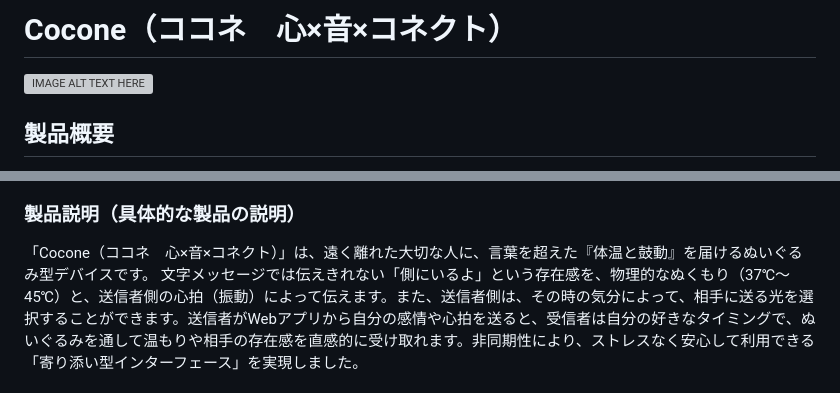
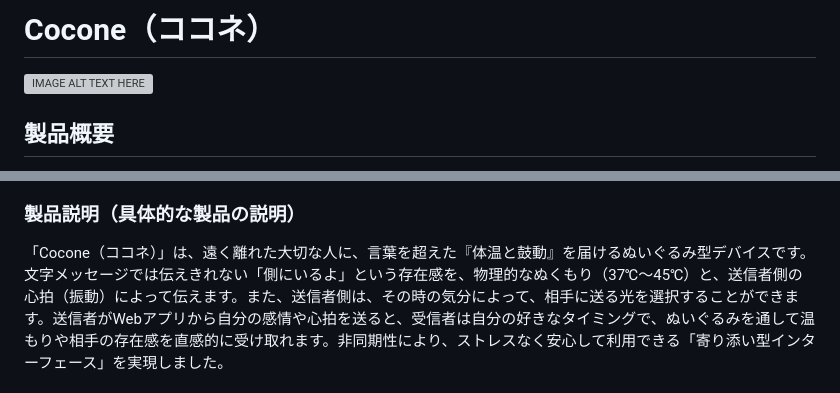
Before and after one commit to jphacks/ng_2612, a Markdown page: README.md, 2 parts joined by grey strips. Rendered like a GitHub page; grey boxes are pictures that could not be loaded.

Commit message:
Revise product name in README.md
Updated product name in README and removed redundant wording.

```diff
--- a/README.md
+++ b/README.md
@@ -1,4 +1,4 @@
-# Cocone（ココネ　心×音×コネクト）
+# Cocone（ココネ）
 
 [![IMAGE ALT TEXT HERE](https://jphacks.com/wp-content/uploads/2026/07/IMG_5316.png)](https://www.youtube.com/watch?v=piaNsc6ilBI)
 
@@ -11,7 +11,7 @@
 どれほどメッセージを重ねても「画面越し」では伝わらないもどかしさや孤立感を解消し、言葉によるアドバイスではなく、嘘のない寄り添いを提供するための新たな非言語コミュニケーションプロダクトが必要だと考えました。
 
 ### 製品説明（具体的な製品の説明）
-「Cocone（ココネ　心×音×コネクト）」は、遠く離れた大切な人に、言葉を超えた『体温と鼓動』を届けるぬいぐるみ型デバイスです。
+「Cocone（ココネ）」は、遠く離れた大切な人に、言葉を超えた『体温と鼓動』を届けるぬいぐるみ型デバイスです。
 文字メッセージでは伝えきれない「側にいるよ」という存在感を、物理的なぬくもり（37℃〜45℃）と、送信者側の心拍（振動）によって伝えます。また、送信者側は、その時の気分によって、相手に送る光を選択することができます。送信者がWebアプリから自分の感情や心拍を送ると、受信者は自分の好きなタイミングで、ぬいぐるみを通して温もりや相手の存在感を直感的に受け取れます。非同期性により、ストレスなく安心して利用できる「寄り添い型インターフェース」を実現しました。
 
 ### 特長
```
